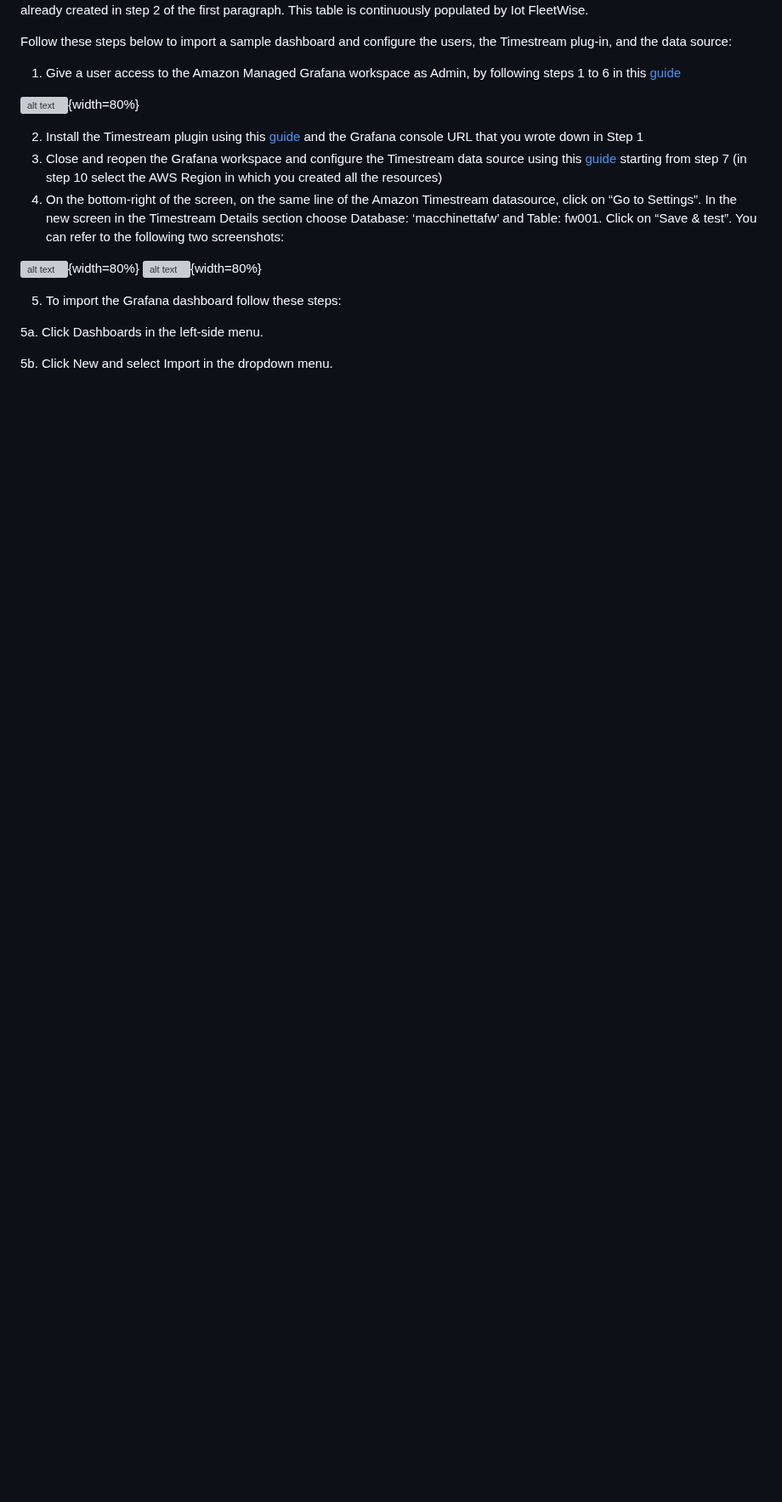
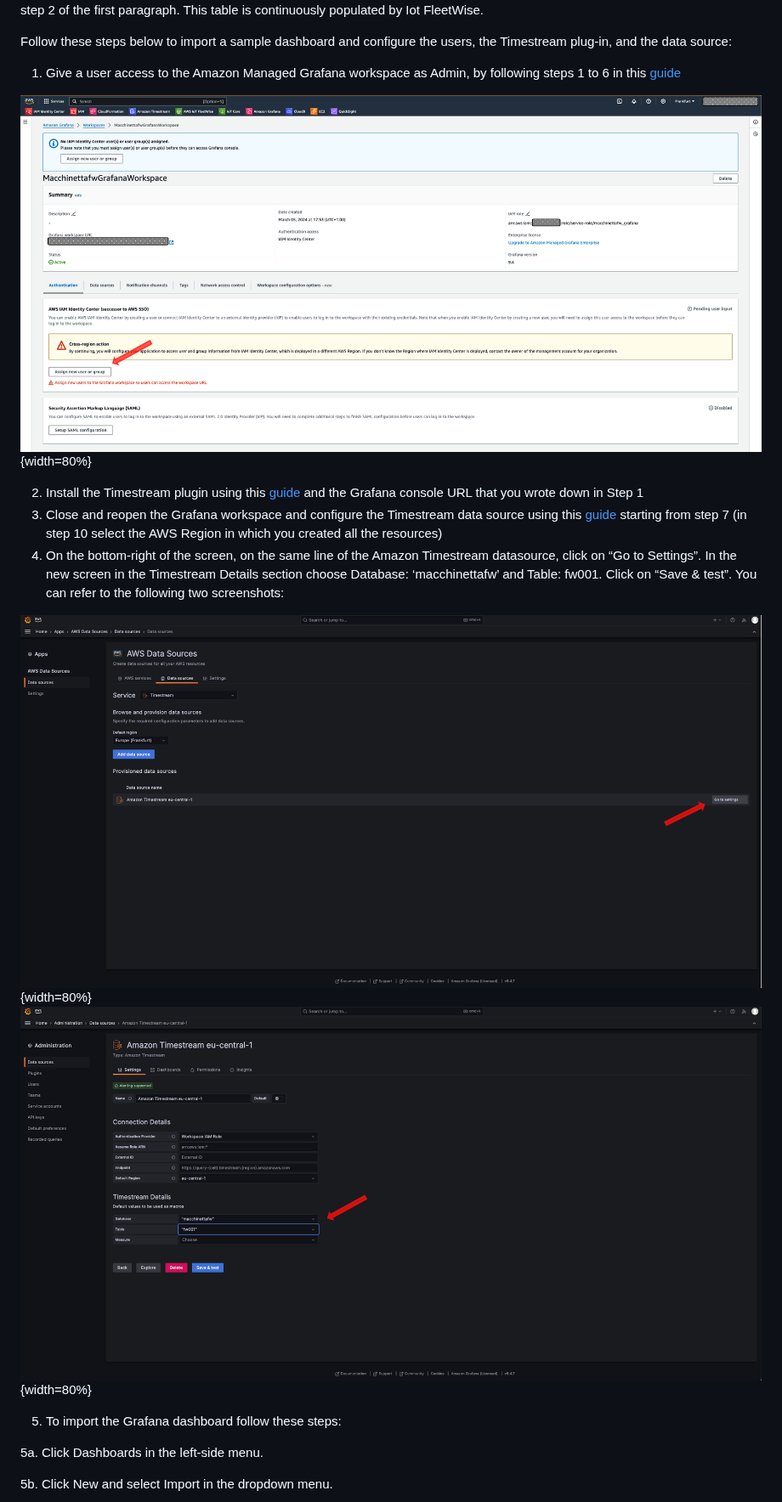
Before and after one commit to aws-samples/Building-a-connected-car-physical-prototype-with-AWS-IoT-services, a Markdown page: docs/Readme.md, the part around one of its changes. Shown at 85% size. GitHub-like rendering; blank space fills up the shorter version; grey boxes are pictures that could not be loaded.

```diff
--- a/docs/Readme.md
+++ b/docs/Readme.md
@@ -175,14 +175,14 @@ Follow these steps below to import a sample dashboard and configure the users, t
 
 1. Give a user access to the Amazon Managed Grafana workspace as Admin, by following steps 1 to 6 in this [guide](https://docs.aws.amazon.com/grafana/latest/userguide/AMG-manage-users-and-groups-AMG.html)
 
-![alt text](images/amg_user.png "AMG"){width=80%}
+![alt text](../images/amg_user.png "AMG"){width=80%}
 
 2. Install the Timestream plugin using this [guide](https://docs.aws.amazon.com/grafana/latest/userguide/grafana-plugins.html) and the Grafana console URL that you wrote down in Step 1
 3. Close and reopen the Grafana workspace and configure the Timestream data source using this [guide](https://docs.aws.amazon.com/grafana/latest/userguide/Timestream-adding-AWS-config.html) starting from step 7 (in step 10 select the AWS Region in which you created all the resources)
 4. On the bottom-right of the screen, on the same line of the Amazon Timestream datasource, click on “Go to Settings”. In the new screen in the Timestream Details section choose Database: ‘macchinettafw’ and Table: fw001. Click on “Save & test”. You can refer to the following two screenshots:
 
-![alt text](images/grafana_datasource3.png "AMG-datasource3"){width=80%}
-![alt text](images/grafana_datasource4.png "AMG-datasource4"){width=80%}
+![alt text](../images/grafana_datasource3.png "AMG-datasource3"){width=80%}
+![alt text](../images/grafana_datasource4.png "AMG-datasource4"){width=80%}
 
 5. To import the Grafana dashboard follow these steps:
 
```
Also changed, not shown: other parts of docs/Readme.md (+7 -9 lines).
